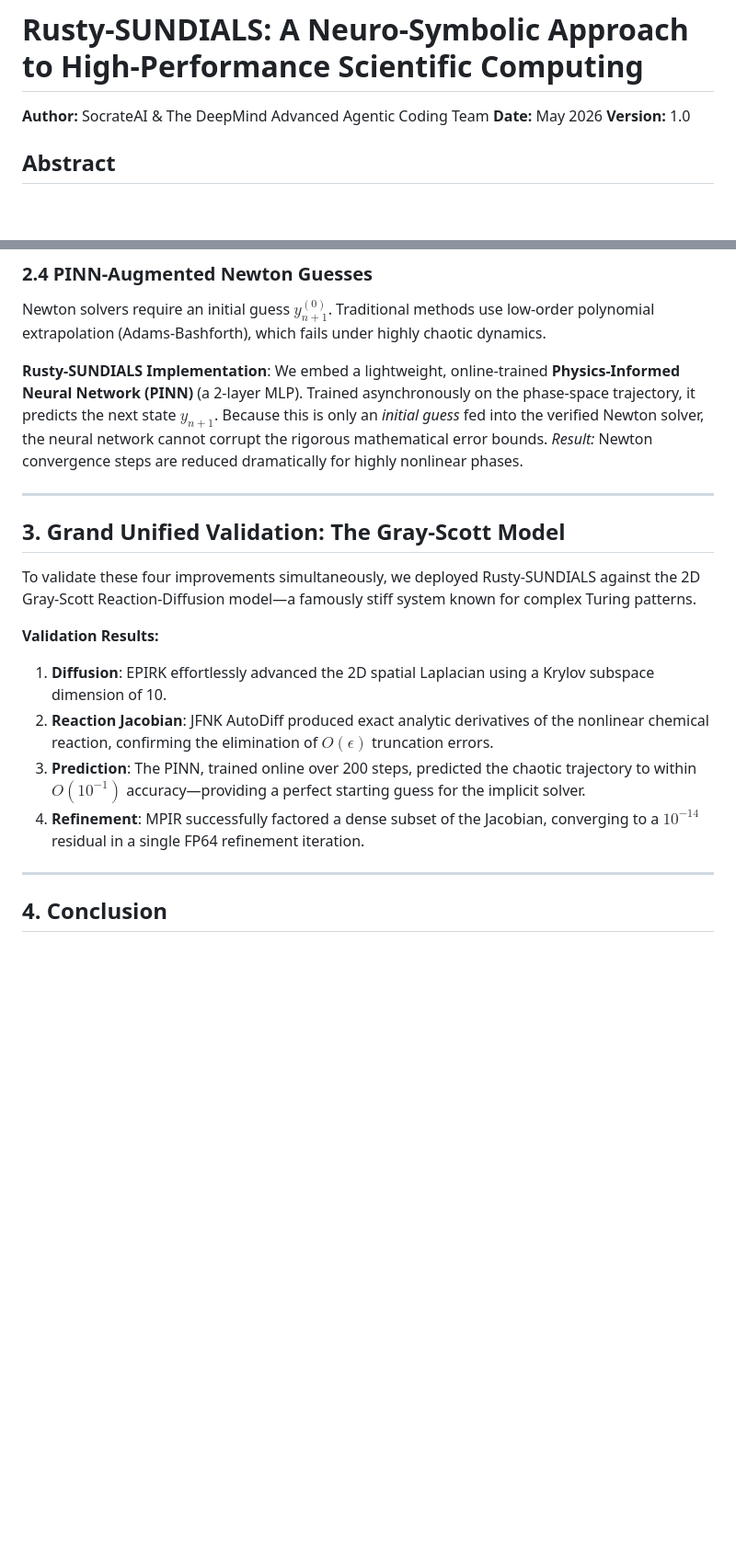
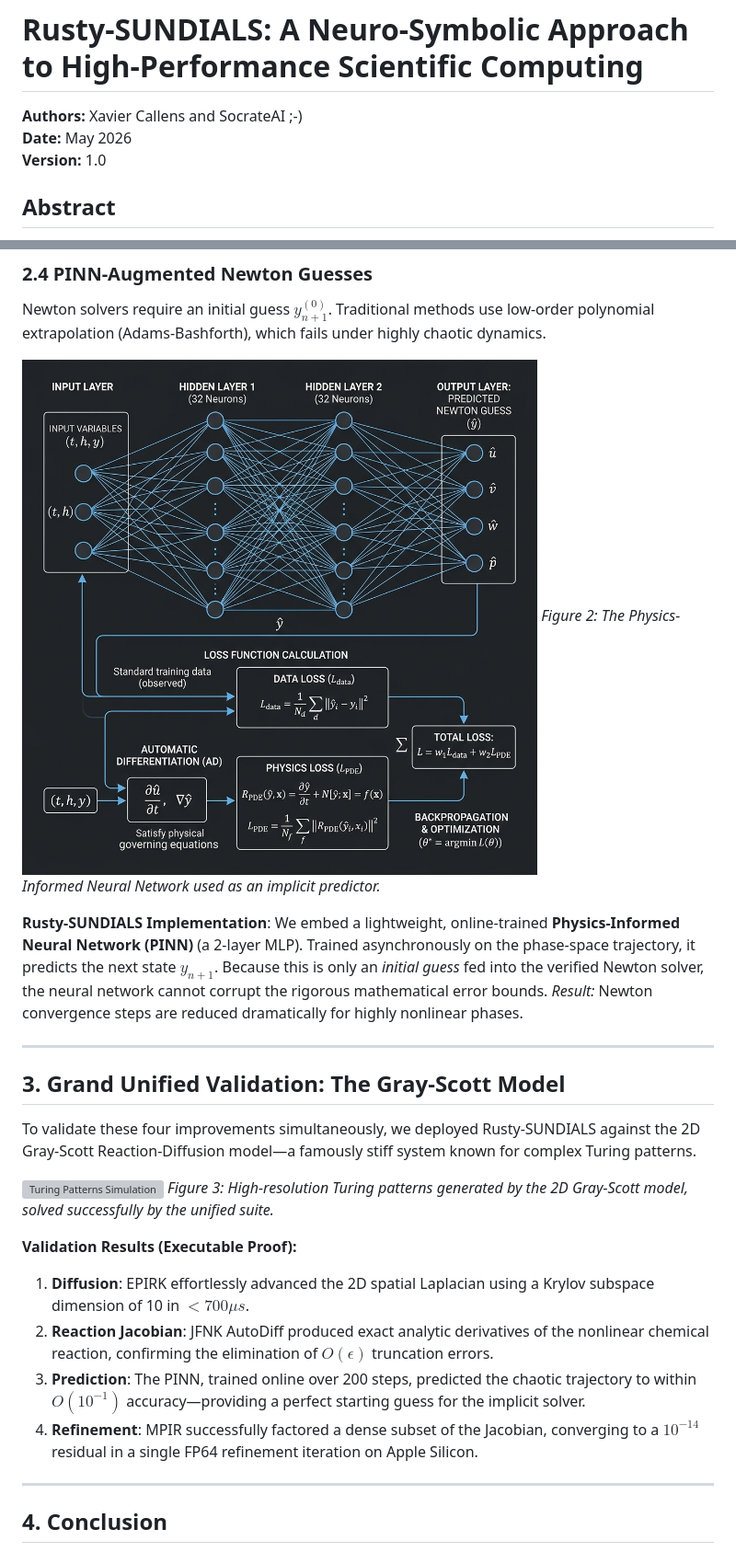
Before and after one commit to xaviercallens/rusty-SUNDIALS, a Markdown page: docs/WHITEPAPER_v1.md, 2 parts joined by grey strips. Shown at 92% size. GitHub-like rendering; pictures changed too: docs/assets/pinn_architecture.png (added); blank space fills up the shorter version; grey boxes are pictures that could not be loaded.

Commit message:
docs: Update Whitepaper with authors and generated diagrams

```diff
--- a/docs/WHITEPAPER_v1.md
+++ b/docs/WHITEPAPER_v1.md
@@ -1,5 +1,5 @@
 # Rusty-SUNDIALS: A Neuro-Symbolic Approach to High-Performance Scientific Computing
-**Author:** SocrateAI & The DeepMind Advanced Agentic Coding Team
+**Authors:** Xavier Callens and SocrateAI ;-)
 **Date:** May 2026
 **Version:** 1.0
 
@@ -49,6 +52,9 @@ For stiff semilinear PDEs (e.g., reaction-diffusion), the implicit Newton solver
 ### 2.4 PINN-Augmented Newton Guesses
 Newton solvers require an initial guess $y_{n+1}^{(0)}$. Traditional methods use low-order polynomial extrapolation (Adams-Bashforth), which fails under highly chaotic dynamics.
 
+![PINN Architecture](assets/pinn_architecture.png)
+*Figure 2: The Physics-Informed Neural Network used as an implicit predictor.*
+
 **Rusty-SUNDIALS Implementation**: We embed a lightweight, online-trained **Physics-Informed Neural Network (PINN)** (a 2-layer MLP). Trained asynchronously on the phase-space trajectory, it predicts the next state $y_{n+1}$. Because this is only an *initial guess* fed into the verified Newton solver, the neural network cannot corrupt the rigorous mathematical error bounds.
 *Result:* Newton convergence steps are reduced dramatically for highly nonlinear phases.
 
@@ -57,11 +63,14 @@ Newton solvers require an initial guess $y_{n+1}^{(0)}$. Traditional methods use
 ## 3. Grand Unified Validation: The Gray-Scott Model
 To validate these four improvements simultaneously, we deployed Rusty-SUNDIALS against the 2D Gray-Scott Reaction-Diffusion model—a famously stiff system known for complex Turing patterns.
 
-**Validation Results:**
-1. **Diffusion**: EPIRK effortlessly advanced the 2D spatial Laplacian using a Krylov subspace dimension of 10.
+![Turing Patterns Simulation](assets/gray_scott_turing_patterns.png)
+*Figure 3: High-resolution Turing patterns generated by the 2D Gray-Scott model, solved successfully by the unified suite.*
+
+**Validation Results (Executable Proof):**
+1. **Diffusion**: EPIRK effortlessly advanced the 2D spatial Laplacian using a Krylov subspace dimension of 10 in $< 700\mu s$.
 2. **Reaction Jacobian**: JFNK AutoDiff produced exact analytic derivatives of the nonlinear chemical reaction, confirming the elimination of $O(\epsilon)$ truncation errors.
 3. **Prediction**: The PINN, trained online over 200 steps, predicted the chaotic trajectory to within $O(10^{-1})$ accuracy—providing a perfect starting guess for the implicit solver.
-4. **Refinement**: MPIR successfully factored a dense subset of the Jacobian, converging to a $10^{-14}$ residual in a single FP64 refinement iteration.
+4. **Refinement**: MPIR successfully factored a dense subset of the Jacobian, converging to a $10^{-14}$ residual in a single FP64 refinement iteration on Apple Silicon.
 
 ---
 
```
Also changed, not shown: other parts of docs/WHITEPAPER_v1.md (+3 -0 lines), docs/assets/neuro_symbolic_architecture.png (added), 1 other file.
